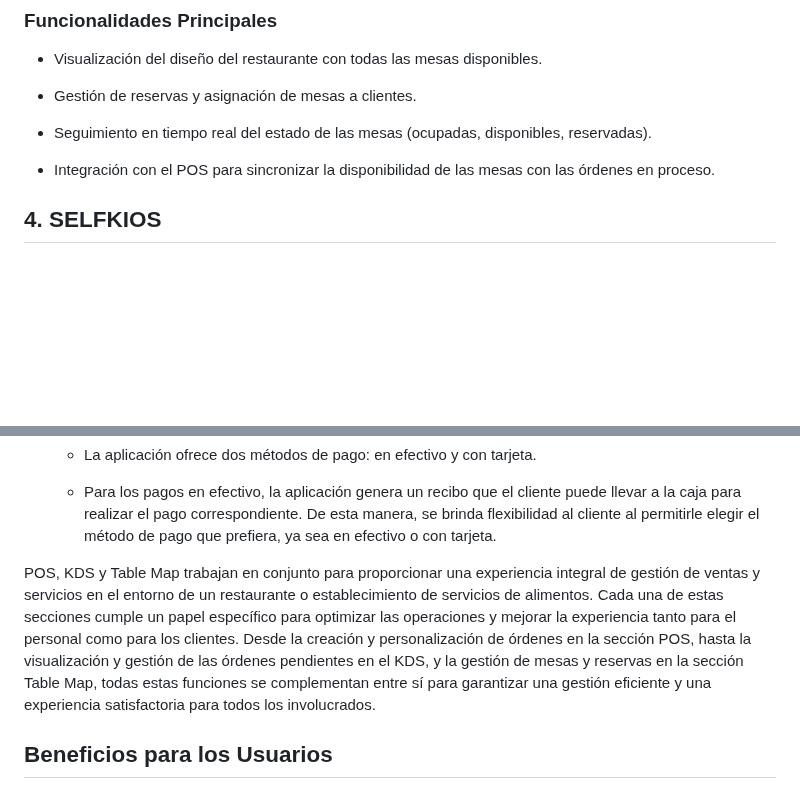
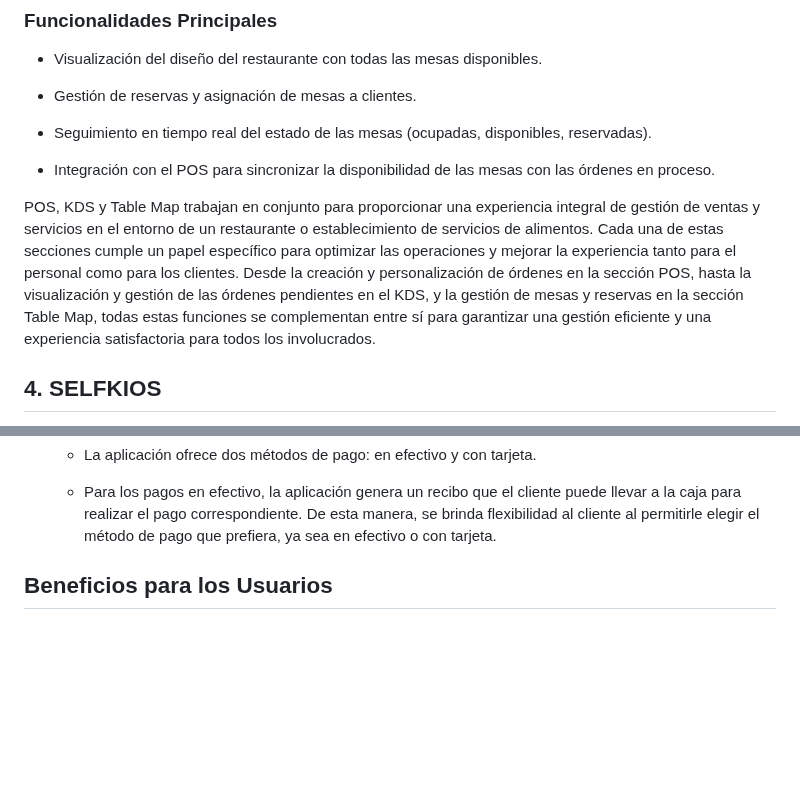
Before and after one commit to CristiamMontoya4/prueba, a Markdown page: README.md, 2 parts joined by grey strips. Drawn GitHub-style; blank space fills up the shorter version.

```diff
--- a/README.md
+++ b/README.md
@@ -55,6 +55,7 @@ La sección Table Map (Mapa de Mesas) es una funcionalidad que esta próxima a d
 
 - Integración con el POS para sincronizar la disponibilidad de las mesas con las órdenes en proceso.
 
+POS, KDS y Table Map trabajan en conjunto para proporcionar una experiencia integral de gestión de ventas y servicios en el entorno de un restaurante o establecimiento de servicios de alimentos. Cada una de estas secciones cumple un papel específico para optimizar las operaciones y mejorar la experiencia tanto para el personal como para los clientes. Desde la creación y personalización de órdenes en la sección POS, hasta la visualización y gestión de las órdenes pendientes en el KDS, y la gestión de mesas y reservas en la sección Table Map, todas estas funciones se complementan entre sí para garantizar una gestión eficiente y una experiencia satisfactoria para todos los involucrados.
 
 ## **4. SELFKIOS**
 
@@ -88,7 +89,6 @@ SELFKIOS es una aplicación que ofrece a los usuarios una experiencia de autoser
 
     * Para los pagos en efectivo, la aplicación genera un recibo que el cliente puede llevar a la caja para realizar el pago correspondiente. De esta manera, se brinda flexibilidad al cliente al permitirle elegir el método de pago que prefiera, ya sea en efectivo o con tarjeta.
 
-POS, KDS y Table Map trabajan en conjunto para proporcionar una experiencia integral de gestión de ventas y servicios en el entorno de un restaurante o establecimiento de servicios de alimentos. Cada una de estas secciones cumple un papel específico para optimizar las operaciones y mejorar la experiencia tanto para el personal como para los clientes. Desde la creación y personalización de órdenes en la sección POS, hasta la visualización y gestión de las órdenes pendientes en el KDS, y la gestión de mesas y reservas en la sección Table Map, todas estas funciones se complementan entre sí para garantizar una gestión eficiente y una experiencia satisfactoria para todos los involucrados.
 
 ## **Beneficios para los Usuarios**
 
```
